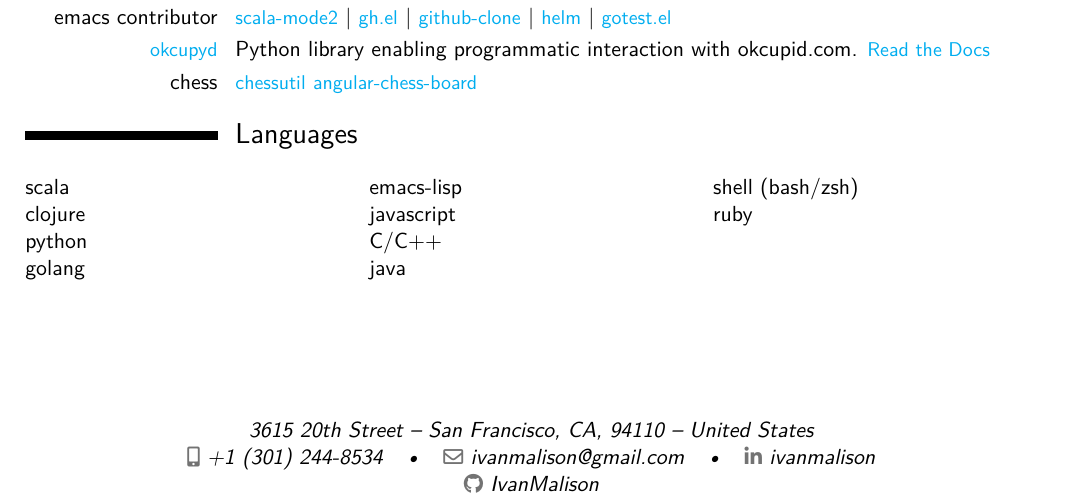
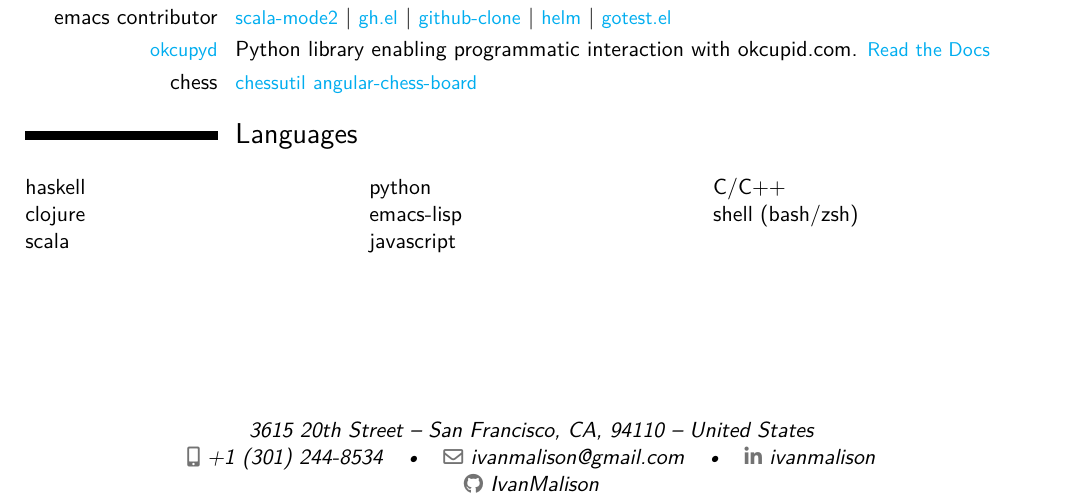
Before and after one commit to IvanMalison/resume, a LaTeX CV (resume.tex): part of the page, cut so that both start at the same text. Compiled offline with XeLaTeX.

Commit message:
Add haskell as a language

```diff
--- a/resume.tex
+++ b/resume.tex
@@ -77,16 +77,14 @@
 
 \section{Languages}
 \begin{multicols}{3}
-  scala
+  haskell
   \\clojure
+  \\scala
   \\python
-  \\golang
   \\emacs-lisp
   \\javascript
   \\C/C++
-  \\java
   \\shell (bash/zsh)
-  \\ruby
 \end{multicols}
 
 \end{document}
```
Also changed, not shown: resume.tex (2 more changed lines).
